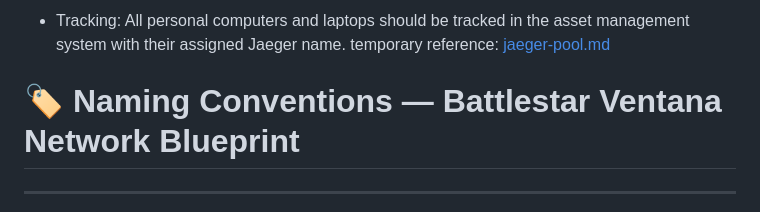
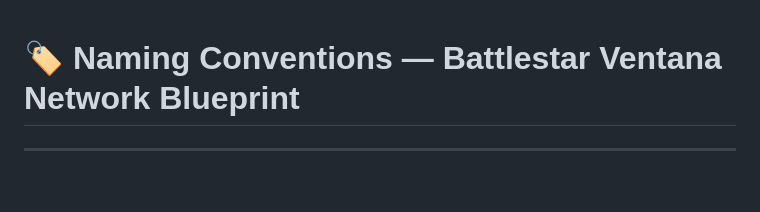
Before and after one commit to th3Wheel/Battlestar-Ventana-Network-Blueprint, a Markdown page: docs/naming-conventions.md, the part around one of its changes. Drawn GitHub-style; blank space fills up the shorter version.

```diff
--- a/docs/naming-conventions.md
+++ b/docs/naming-conventions.md
@@ -1,5 +1,3 @@
-- Tracking: All personal computers and laptops should be tracked in the asset management system with their assigned Jaeger name. temporary reference: [jaeger-pool.md](jaeger-pool.md)
-
 # 🏷️ Naming Conventions — Battlestar Ventana Network Blueprint
 
 ---
```
Also changed, not shown: other parts of docs/naming-conventions.md (+1 -1 lines).
